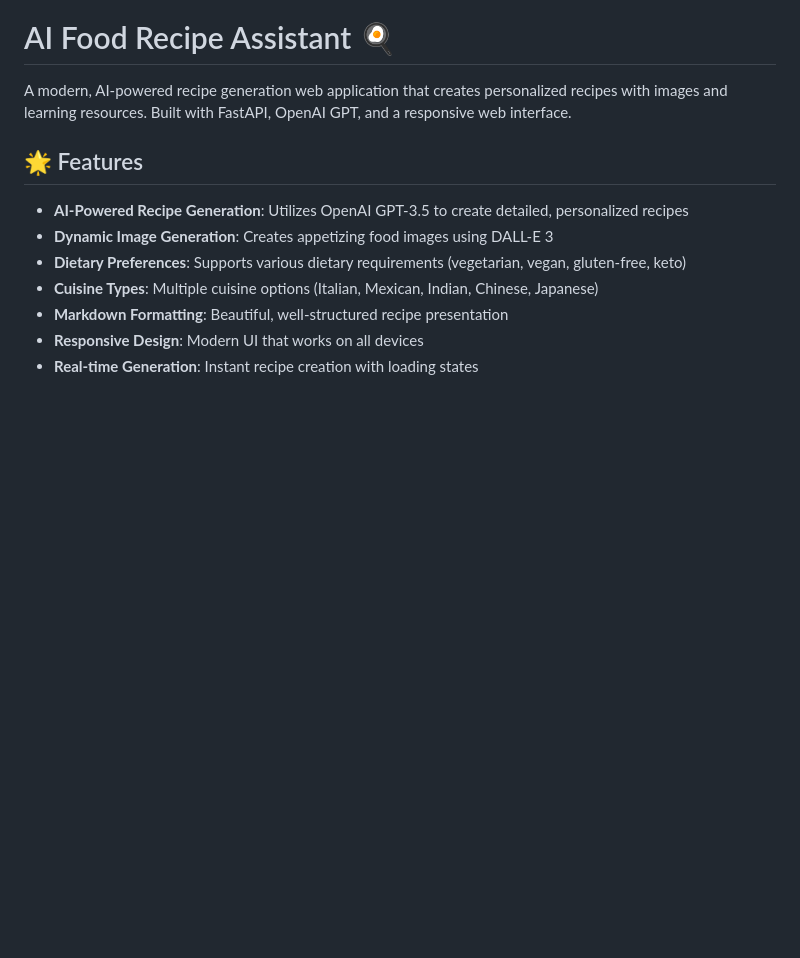
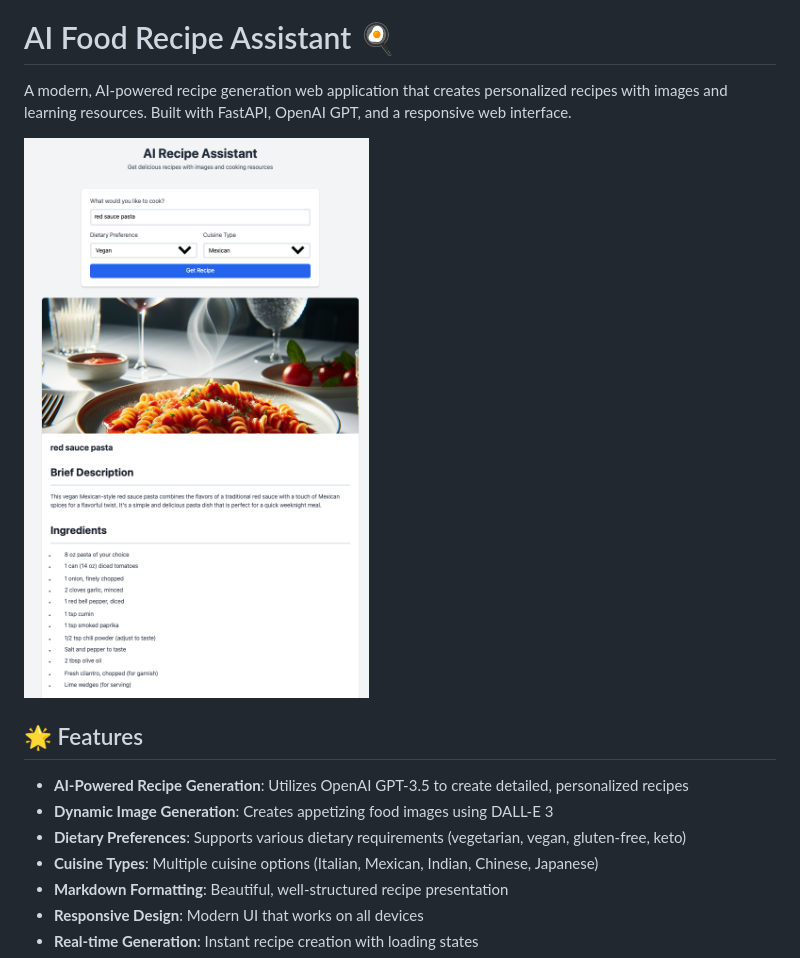
Before and after one commit to rohitg00/ai-food-recipe-assistant, a Markdown page: README.md, the part around the change. GitHub-like rendering; pictures changed too: images/image.png (added); blank space fills up the shorter version.

```diff
--- a/README.md
+++ b/README.md
@@ -1,6 +1,8 @@
 # AI Food Recipe Assistant 🍳
 
 A modern, AI-powered recipe generation web application that creates personalized recipes with images and learning resources. Built with FastAPI, OpenAI GPT, and a responsive web interface.
+
+![AI Food Recipe Assistant Demo](images/image.png)
 
 ## 🌟 Features
 
```
